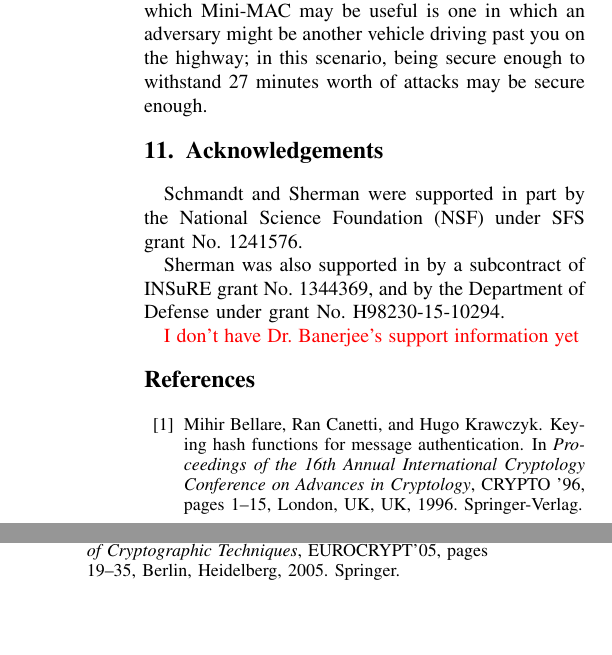
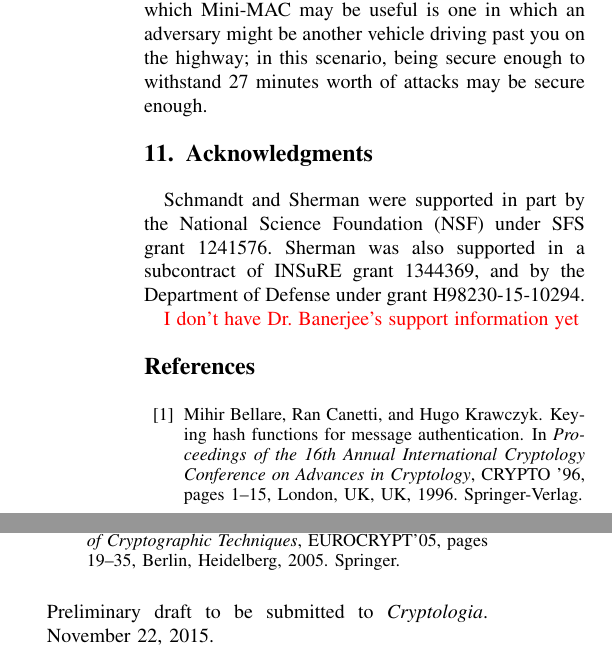
Before and after one commit to jschmandt/mini-mac, a LaTeX paper (paper/top.tex, which reads paper/acknowledgements.tex, paper/sections/acknowledgments.tex): two parts of the columns of page 10 of 10, joined at a grey line, cut so that both start at the same text. Compiled offline with pdfLaTeX.

Commit message:
put sections in separate directory; misc minor edits

```diff
--- a/paper/acknowledgements.tex
+++ /dev/null
@@ -1,7 +0,0 @@
-\section{Acknowledgements}
-
-Schmandt and Sherman were supported in part by the National Science Foundation (NSF) under SFS grant No. 1241576.
-
-Sherman was also supported in by a subcontract of INSuRE grant No. 1344369, and by the Department of Defense under grant No. H98230-15-10294.
-
-\textcolor{red}{I don't have Dr. Banerjee's support information yet}
--- /dev/null
+++ b/paper/sections/acknowledgments.tex
@@ -0,0 +1,10 @@
+\section{Acknowledgments}
+
+% Redacted.
+
+Schmandt and Sherman were supported in part by the National Science Foundation (NSF)
+under SFS grant 1241576.
+Sherman was also supported in a subcontract of INSuRE grant 1344369,
+and by the Department of Defense under grant H98230-15-10294.
+
+\textcolor{red}{I don't have Dr. Banerjee's support information yet}
--- a/paper/top.tex
+++ b/paper/top.tex
@@ -66,11 +71,14 @@ Mini-MAC: Raising the Bar for Vehicular Security with a Lightweght Message Authe
 
-\input{discussion.tex}
+\input{sections/discussion.tex}
 
-\input{conclusion.tex}
+\input{sections/conclusion.tex}
 
-\input{acknowledgements.tex}
+\input{sections/acknowledgments.tex}
 
 \bibliography{mybib}
 \bibliographystyle{plain}
 
+\bigskip \noindent
+Preliminary draft to be submitted to {\it Cryptologia}. {\today}.
+
 \end{document}
```
Also changed, not shown: paper/sections/abstract.tex (renamed from paper/abstract.tex), paper/sections/adversaries.tex (renamed from paper/adversaries.tex), paper/sections/analysis.tex (renamed from paper/analysis.tex), paper/sections/background.tex (renamed from paper/background.tex), paper/sections/conclusion.tex (renamed from paper/conclusion.tex), paper/sections/discussion.tex (renamed from paper/discussion.tex), paper/sections/introduction.tex (renamed from paper/introduction.tex), paper/sections/mini-mac.tex (renamed from paper/mini-mac.tex), paper/sections/previous_work.tex (renamed from paper/previous_work.tex), paper/sections/problem_statement.tex (renamed from paper/problem_statement.tex), paper/sections/testing.tex (renamed from paper/testing.tex), paper/top.pdf, paper/top.tex (29 more changed lines), 4 other files.
